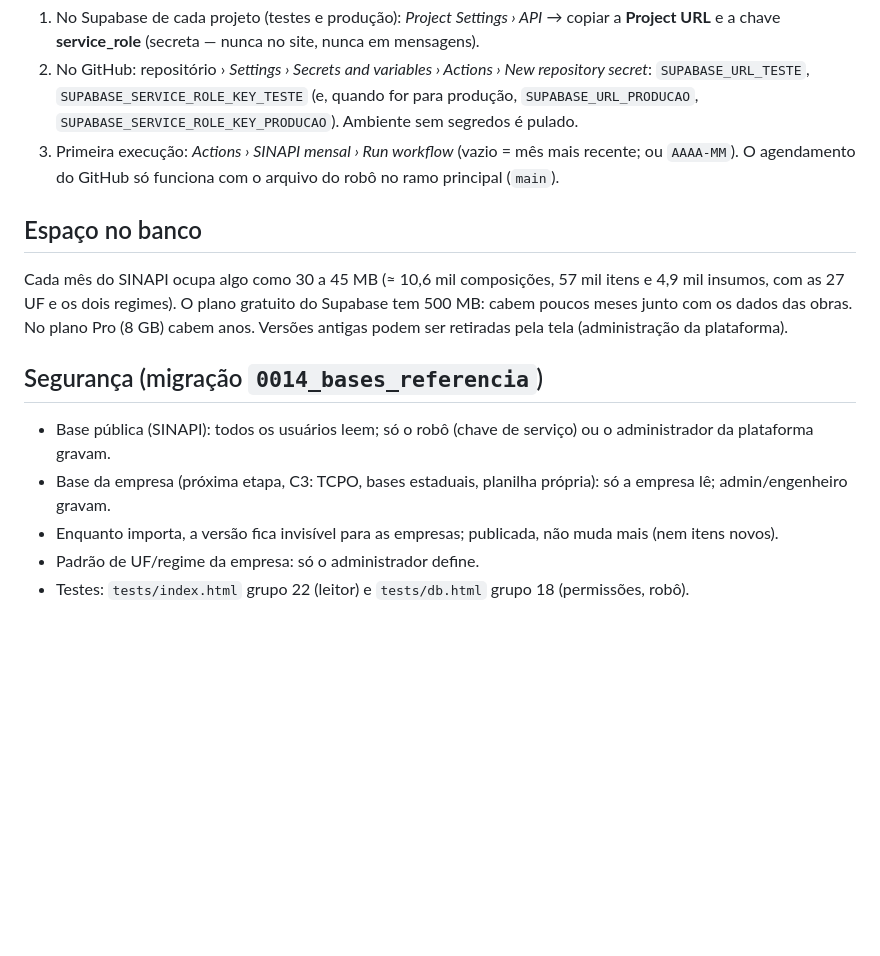
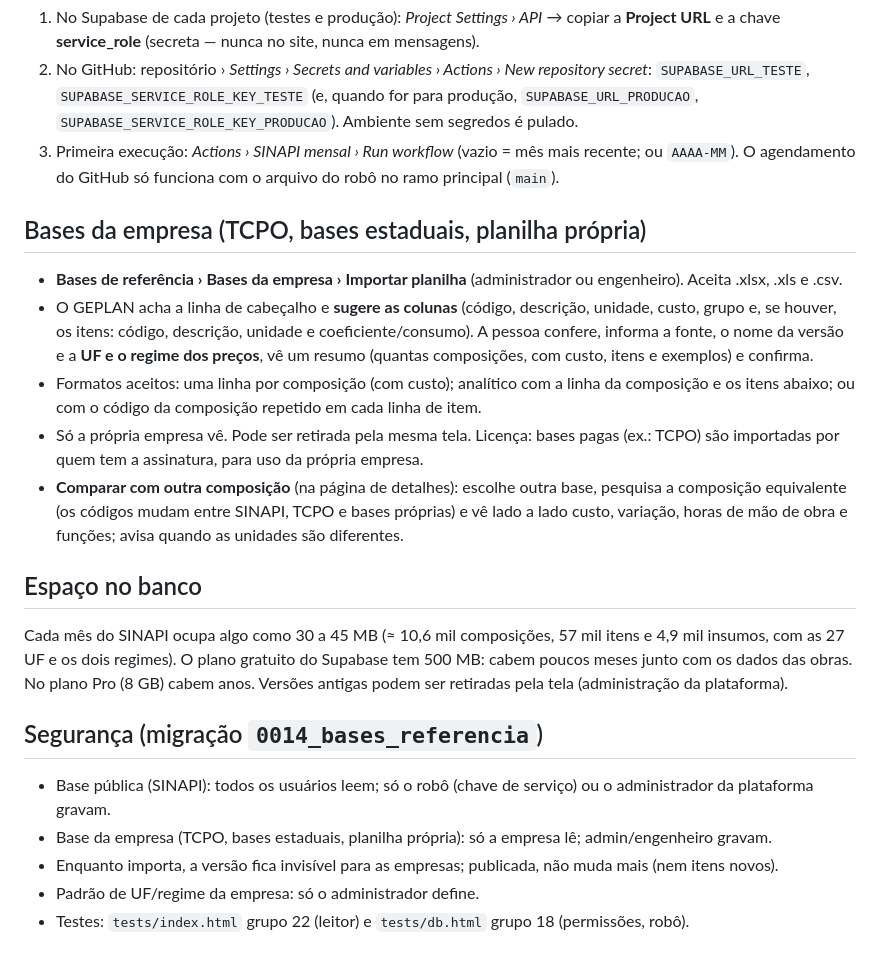
Before and after one commit to JuEsteves/geplan, a Markdown page: docs/BASES.md, the part around the change. GitHub-like rendering; blank space fills up the shorter version.

Commit message:
Etapa C3: documentacao (3/4)

```diff
--- a/docs/BASES.md
+++ b/docs/BASES.md
@@ -33,6 +33,19 @@ coeficientes mudaram) e **Adicionar à biblioteca**.
 3. Primeira execução: *Actions › SINAPI mensal › Run workflow* (vazio = mês mais recente; ou `AAAA-MM`).
 O agendamento do GitHub só funciona com o arquivo do robô no ramo principal (`main`).
 
+## Bases da empresa (TCPO, bases estaduais, planilha própria)
+- **Bases de referência › Bases da empresa › Importar planilha** (administrador ou engenheiro). Aceita .xlsx, .xls e .csv.
+- O GEPLAN acha a linha de cabeçalho e **sugere as colunas** (código, descrição, unidade, custo, grupo e, se houver, os
+  itens: código, descrição, unidade e coeficiente/consumo). A pessoa confere, informa a fonte, o nome da versão e a
+  **UF e o regime dos preços**, vê um resumo (quantas composições, com custo, itens e exemplos) e confirma.
+- Formatos aceitos: uma linha por composição (com custo); analítico com a linha da composição e os itens abaixo; ou com o
+  código da composição repetido em cada linha de item.
+- Só a própria empresa vê. Pode ser retirada pela mesma tela. Licença: bases pagas (ex.: TCPO) são importadas por quem
+  tem a assinatura, para uso da própria empresa.
+- **Comparar com outra composição** (na página de detalhes): escolhe outra base, pesquisa a composição equivalente (os
+  códigos mudam entre SINAPI, TCPO e bases próprias) e vê lado a lado custo, variação, horas de mão de obra e funções;
+  avisa quando as unidades são diferentes.
+
 ## Espaço no banco
 Cada mês do SINAPI ocupa algo como 30 a 45 MB (≈ 10,6 mil composições, 57 mil itens e 4,9 mil insumos, com as 27 UF e
 os dois regimes). O plano gratuito do Supabase tem 500 MB: cabem poucos meses junto com os dados das obras. No plano Pro
@@ -40,7 +53,7 @@ os dois regimes). O plano gratuito do Supabase tem 500 MB: cabem poucos meses ju
 
 ## Segurança (migração `0014_bases_referencia`)
 - Base pública (SINAPI): todos os usuários leem; só o robô (chave de serviço) ou o administrador da plataforma gravam.
-- Base da empresa (próxima etapa, C3: TCPO, bases estaduais, planilha própria): só a empresa lê; admin/engenheiro gravam.
+- Base da empresa (TCPO, bases estaduais, planilha própria): só a empresa lê; admin/engenheiro gravam.
 - Enquanto importa, a versão fica invisível para as empresas; publicada, não muda mais (nem itens novos).
 - Padrão de UF/regime da empresa: só o administrador define.
 - Testes: `tests/index.html` grupo 22 (leitor) e `tests/db.html` grupo 18 (permissões, robô).
```
Also changed, not shown: docs/CHANGELOG.md (+2 -0 lines).
